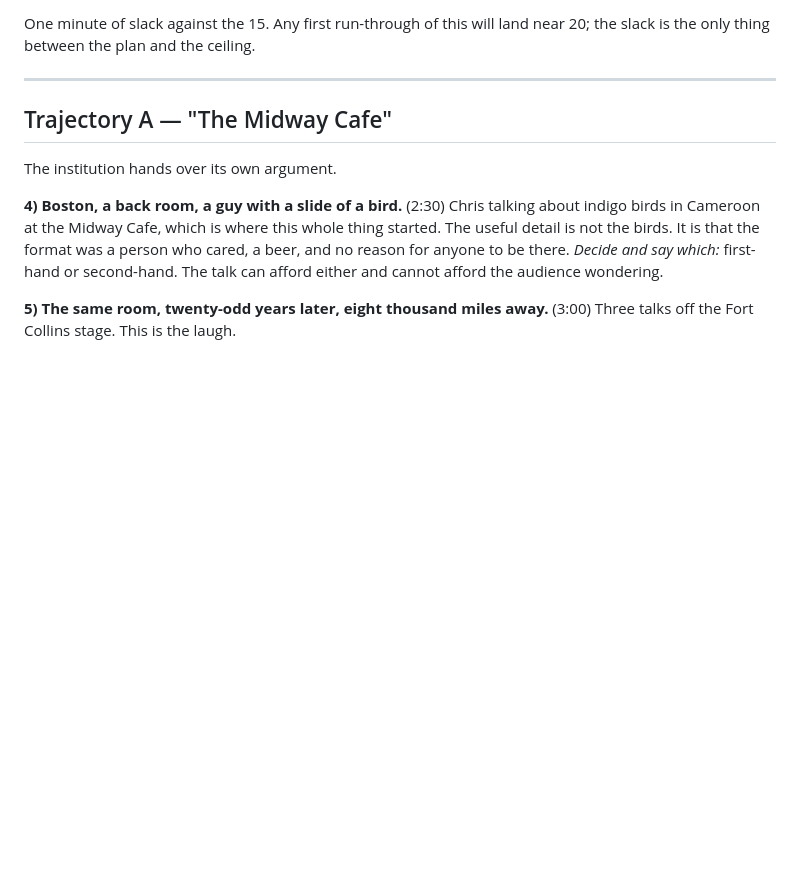
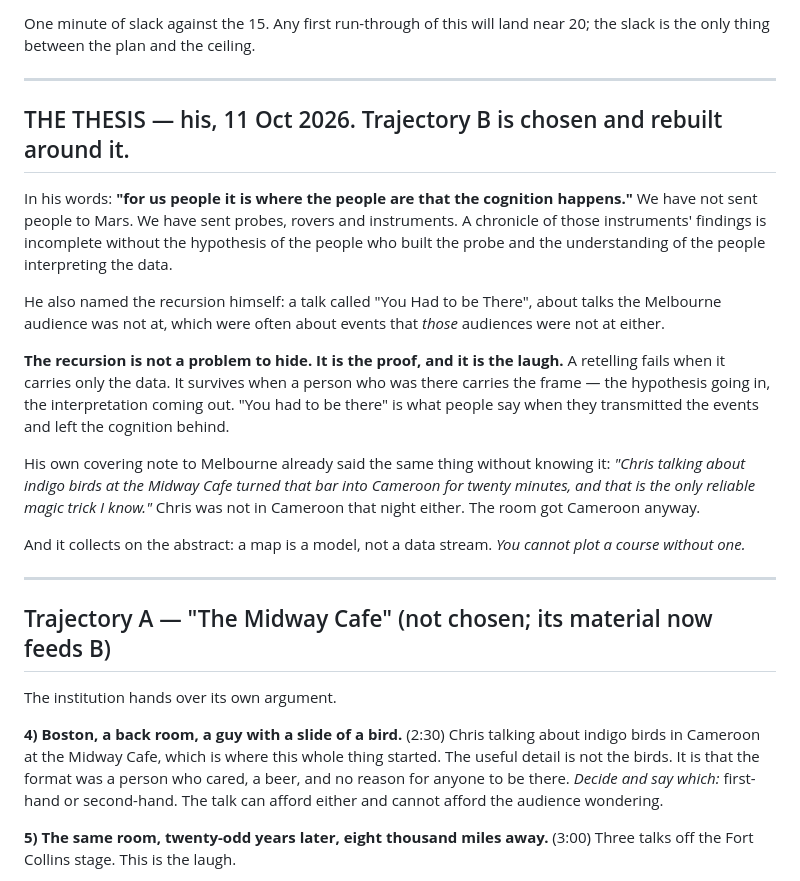
Before and after one commit to quantumcelnav/nerd-nite-socials, a Markdown page: NN_Melbourn_Oct26_YHTBT_trajectories.md, the part around one of its changes. Rendered like a GitHub page; blank space fills up the shorter version.

```diff
--- a/NN_Melbourn_Oct26_YHTBT_trajectories.md
+++ b/NN_Melbourn_Oct26_YHTBT_trajectories.md
@@ -34,7 +34,35 @@ One minute of slack against the 15. Any first run-through of this will land near
 
 ---
 
-## Trajectory A — "The Midway Cafe"
+## THE THESIS — his, 11 Oct 2026. Trajectory B is chosen and rebuilt around it.
+
+In his words: **"for us people it is where the people are that the cognition
+happens."** We have not sent people to Mars. We have sent probes, rovers and
+instruments. A chronicle of those instruments' findings is incomplete without
+the hypothesis of the people who built the probe and the understanding of the
+people interpreting the data.
+
+He also named the recursion himself: a talk called "You Had to be There", about
+talks the Melbourne audience was not at, which were often about events that
+*those* audiences were not at either.
+
+**The recursion is not a problem to hide. It is the proof, and it is the laugh.**
+A retelling fails when it carries only the data. It survives when a person who
+was there carries the frame — the hypothesis going in, the interpretation coming
+out. "You had to be there" is what people say when they transmitted the events
+and left the cognition behind.
+
+His own covering note to Melbourne already said the same thing without knowing
+it: *"Chris talking about indigo birds at the Midway Cafe turned that bar into
+Cameroon for twenty minutes, and that is the only reliable magic trick I know."*
+Chris was not in Cameroon that night either. The room got Cameroon anyway.
+
+And it collects on the abstract: a map is a model, not a data stream. *You cannot
+plot a course without one.*
+
+---
+
+## Trajectory A — "The Midway Cafe" (not chosen; its material now feeds B)
 
 The institution hands over its own argument.
 
```
Also changed, not shown: other parts of NN_Melbourn_Oct26_YHTBT_trajectories.md (+59 -36 lines).
